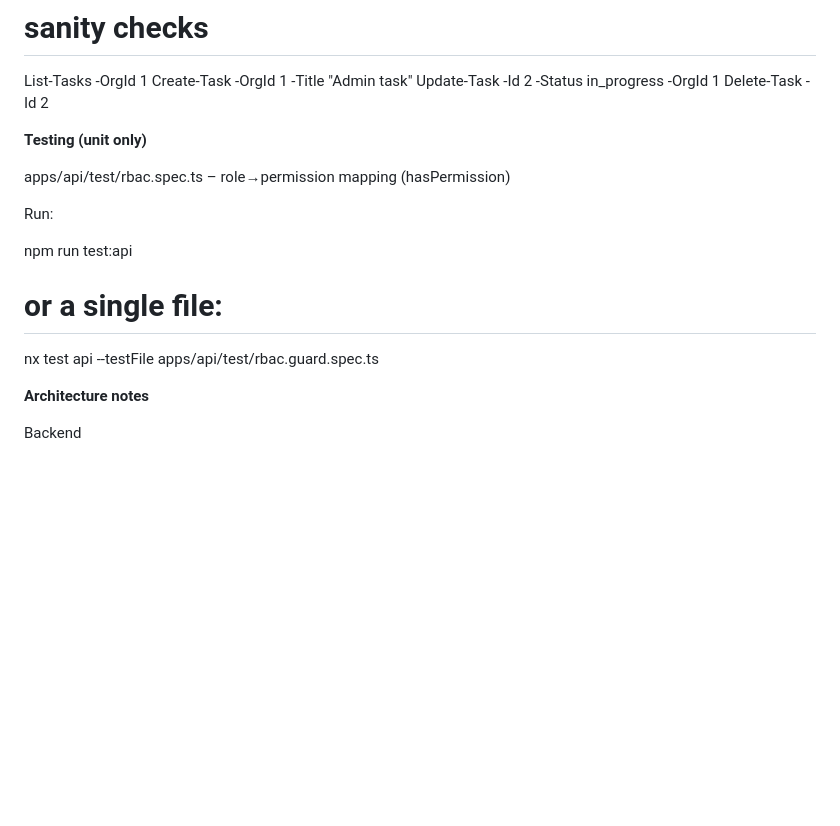
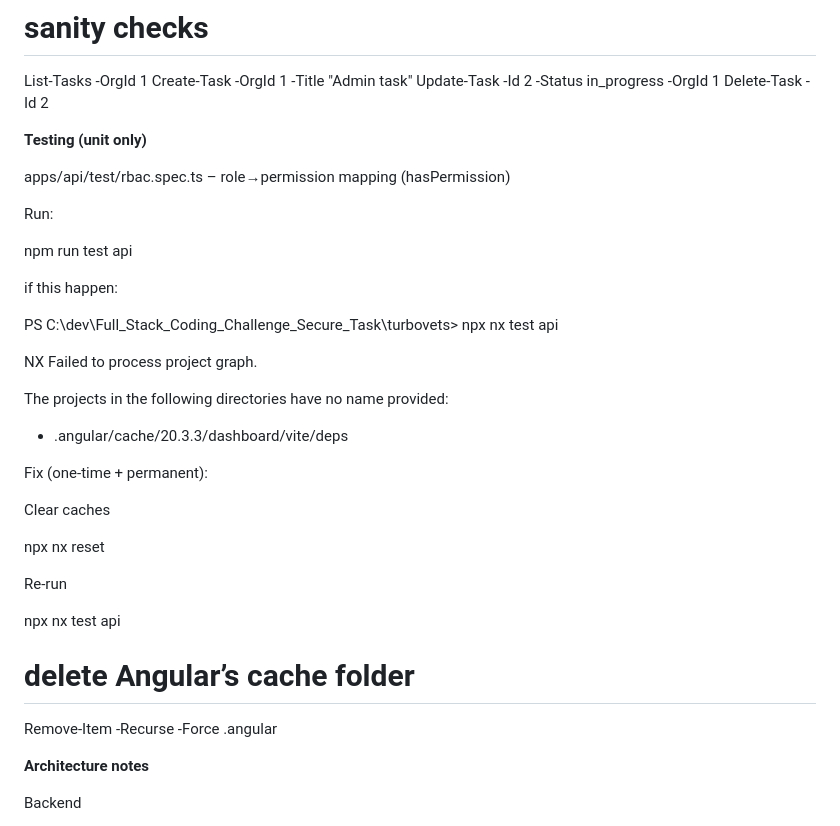
Before and after one commit to Jia-Jui/Secure-Task-Management-System, a Markdown page: README.md, the part around the change. Rendered like a GitHub page; blank space fills up the shorter version.

```diff
--- a/README.md
+++ b/README.md
@@ -280,9 +280,30 @@ apps/api/test/rbac.spec.ts – role→permission mapping (hasPermission)
 
 Run:
 
-npm run test:api
-# or a single file:
-nx test api --testFile apps/api/test/rbac.guard.spec.ts
+npm run test api
+
+if this happen:
+
+PS C:\dev\Full_Stack_Coding_Challenge_Secure_Task\turbovets> npx nx test api
+
+ NX   Failed to process project graph.
+
+The projects in the following directories have no name provided:
+  - .angular/cache/20.3.3/dashboard/vite/deps
+
+Fix (one-time + permanent):
+
+Clear caches
+
+npx nx reset
+
+Re-run
+
+npx nx test api
+
+
+# delete Angular’s cache folder
+Remove-Item -Recurse -Force .angular
 
 **Architecture notes**
 
```
